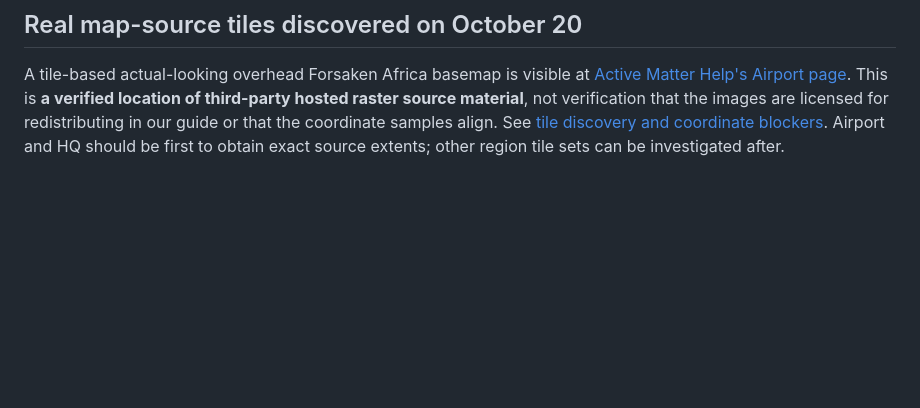
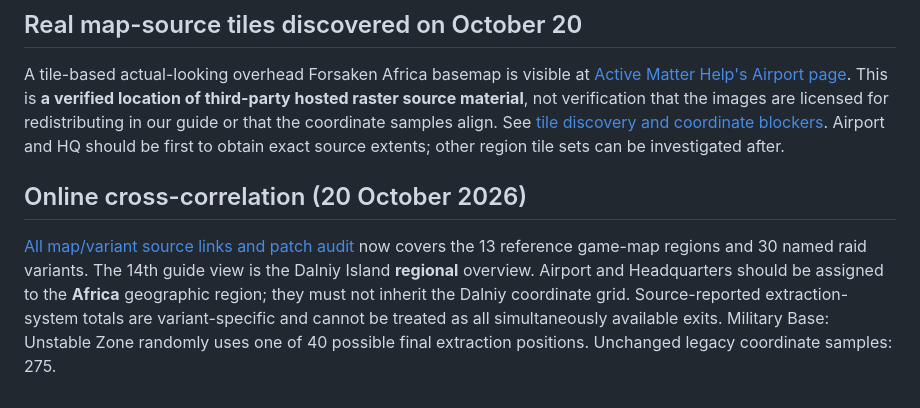
Before and after one commit to arch-drake/ActiveMatterGuide, a Markdown page: docs/MAP_PRODUCTION_REGISTER.md, the part around the change. Drawn GitHub-style; blank space fills up the shorter version.

Commit message:
docs(map): expose all-variant online source research through docs/MAP_PRODUCTION_REGISTER.md

```diff
--- a/docs/MAP_PRODUCTION_REGISTER.md
+++ b/docs/MAP_PRODUCTION_REGISTER.md
@@ -46,3 +46,7 @@ References: https://activematter.game/en/news/349 · https://activematter.game/e
 
 ## Real map-source tiles discovered on October 20
 A tile-based actual-looking overhead Forsaken Africa basemap is visible at [Active Matter Help's Airport page](https://activematterhelp.ru/wiki/maps/africa_airport). This is **a verified location of third-party hosted raster source material**, not verification that the images are licensed for redistributing in our guide or that the coordinate samples align. See [tile discovery and coordinate blockers](AUTHENTIC_MAP_TILE_SOURCE_DISCOVERY.md). Airport and HQ should be first to obtain exact source extents; other region tile sets can be investigated after.
+
+## Online cross-correlation (20 October 2026)
+
+[All map/variant source links and patch audit](ONLINE_MAP_CORRELATION_2026_10_20.md) now covers the 13 reference game-map regions and 30 named raid variants. The 14th guide view is the Dalniy Island **regional** overview. Airport and Headquarters should be assigned to the **Africa** geographic region; they must not inherit the Dalniy coordinate grid. Source-reported extraction-system totals are variant-specific and cannot be treated as all simultaneously available exits. Military Base: Unstable Zone randomly uses one of 40 possible final extraction positions. Unchanged legacy coordinate samples: 275.
```
